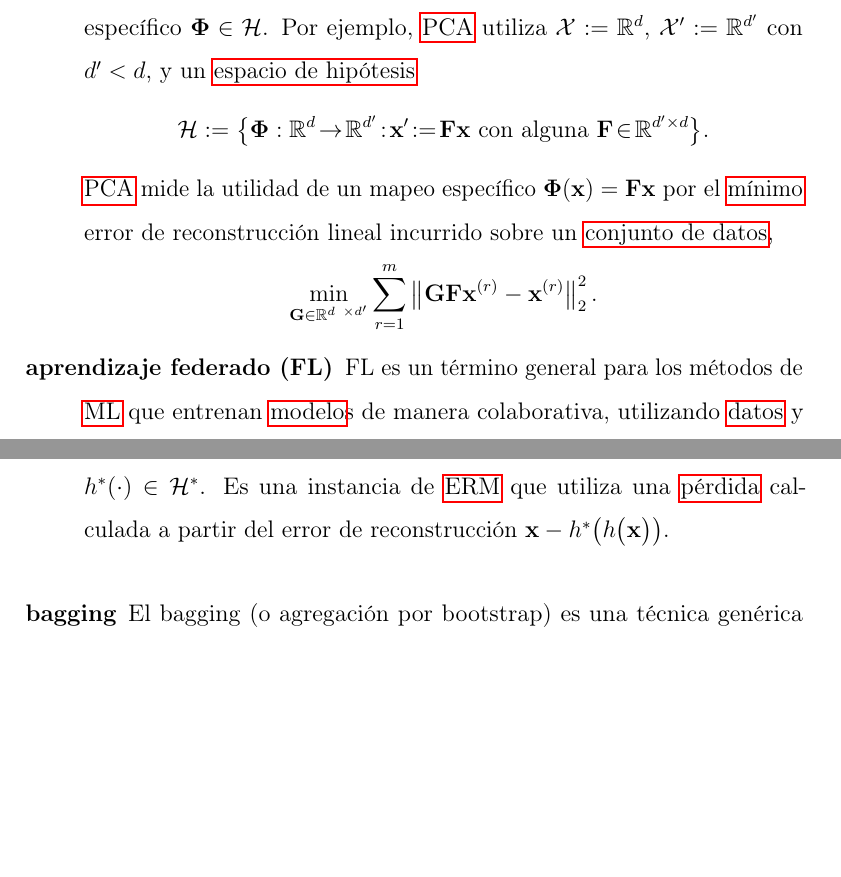
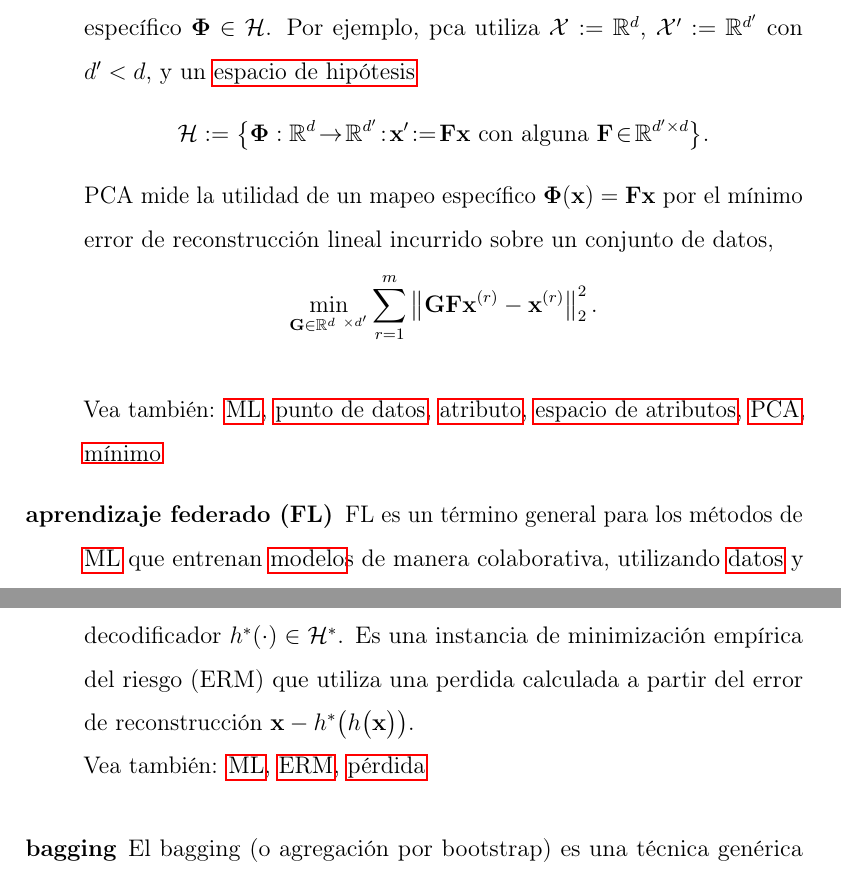
Before and after one commit to AaltoDictionaryofML/AaltoDictionaryofML.github.io, a LaTeX document (translations/es/ADictML_ES.tex, which reads translations/es/ADictML_Glossary_ES.tex): two parts of pages 23 and 28 of 114 before the commit and two parts of pages 23 and 28 of 115 after it, joined at a grey line, cut so that both start at the same text, the shorter picture padded with empty space. Compiled offline with pdfLaTeX.

Commit message:
Update ADictML_Glossary_ES.tex

```diff
--- a/translations/es/ADictML_Glossary_ES.tex
+++ b/translations/es/ADictML_Glossary_ES.tex
@@ -81,7 +81,7 @@
 		una etiqueta a partir de los atributos de un punto de datos. Los métodos de ML logran esto
 		aprendiendo una hipótesis de un espacio de hipótesis (o modelo)
 		mediante la minimización de una función de pérdida \cite{MLBasics,HastieWainwrightBook}.
-		Una formulación precisa de este principio es el \gls{erm}.
+		Una formulación precisa de este principio es la minimización empírica del riesgo (ERM).
 		Diferentes métodos de ML se obtienen de distintas elecciones de diseño para los
 		puntos de datos (sus atributos y etiquetas),
 		el modelo, y la función de pérdida \cite[Cap. 3]{MLBasics}.
@@ -104,18 +103,23 @@
-		y de una medida cuantitativa de la utilidad de un mapeo específico $\featuremapvec \in \hypospace$. Por ejemplo, \gls{pca} utiliza $\featurespace \defeq \mathbb{R}^{\dimlocalmodel}$, $\featurespace' \defeq \mathbb{R}^{\dimlocalmodel'}$
+		$\featurespace,\featurespace'$, de un espacio de hipótesis $\hypospace$ de posibles mapeos $\featuremapvec$,
+		y de una medida cuantitativa de la utilidad de un mapeo específico $\featuremapvec \in \hypospace$. Por ejemplo, pca utiliza $\featurespace \defeq \mathbb{R}^{\dimlocalmodel}$, $\featurespace' \defeq \mathbb{R}^{\dimlocalmodel'}$
 		con $\dimlocalmodel' < \dimlocalmodel$, y un \gls{hypospace}
 		$$\hypospace\defeq \big\{ \featuremapvec: \mathbb{R}^{\dimlocalmodel}
-		\!\rightarrow\! \mathbb{R}^{\dimlocalmodel'}\!:\!\featurevec'\!\defeq\!\mF \featurevec \mbox{ con alguna } \mF \!\in\! \mathbb{R}^{\dimlocalmodel' \times \dimlocalmodel} \big\}.$$ \Gls{pca} mide la utilidad de un mapeo específico $\featuremapvec(\featurevec)= \mF \featurevec$
-		por el \gls{minimum} error de reconstrucción lineal incurrido sobre un \gls{dataset},
-$$ \min_{\mG \in \mathbb{R}^{\dimlocalmodel \times \dimlocalmodel'}} \sum_{\sampleidx=1}^{\samplesize} \normgeneric{\mG \mF \featurevec^{(\sampleidx)} - \featurevec^{(\sampleidx)}}{2}^{2}.$$ },
+		\!\rightarrow\! \mathbb{R}^{\dimlocalmodel'}\!:\!\featurevec'\!\defeq\!\mF \featurevec \mbox{ con alguna } \mF \!\in\! \mathbb{R}^{\dimlocalmodel' \times \dimlocalmodel} \big\}.$$ PCA mide la utilidad de un mapeo específico $\featuremapvec(\featurevec)= \mF \featurevec$
+		por el mínimo error de reconstrucción lineal incurrido sobre un conjunto de datos,
+	$$ \min_{\mG \in \mathbb{R}^{\dimlocalmodel \times \dimlocalmodel'}} \sum_{\sampleidx=1}^{\samplesize} \normgeneric{\mG \mF \featurevec^{(\sampleidx)} - \featurevec^{(\sampleidx)}}{2}^{2}.$$
+	\\
+		Vea también: \gls{ml}, \gls{datapoint}, \gls{feature}, \gls{featurespace}, \gls{pca}, \gls{minimum} },
 	first={aprendizaje de atributos},text={aprendizaje de atributos}
 }
 
 \newglossaryentry{autoencoder}
 {name={autoencoder},
-	description={Un autoencoder\index{autoencoder} es un método de \gls{ml} que aprende simultáneamente un mapeo codificador
+	description={Un autoencoder\index{autoencoder} es un método de aprendizaje automático que aprende simultáneamente un mapeo codificador
 		$\hypothesis(\cdot) \in \hypospace$ y un mapeo decodificador $\hypothesis^{*}(\cdot) \in \hypospace^{*}$.
-		Es una instancia de \gls{erm} que utiliza una \gls{loss} calculada a partir del error de reconstrucción
-		$\featurevec - \hypothesis^{*}\big(  \hypothesis \big( \featurevec \big) \big)$.},
+		Es una instancia de minimización empírica del riesgo (ERM) que utiliza una perdida calculada a partir del error de reconstrucción
+		$\featurevec - \hypothesis^{*}\big(  \hypothesis \big( \featurevec \big) \big)$.
+		\\
+		Vea también: \gls{ml}, \gls{erm}, \gls{loss} },
 	first={autoencoder},text={autoencoder}
 }
 
```
Also changed, not shown: translations/es/ADictML_Glossary_ES.tex (9 more changed lines).
